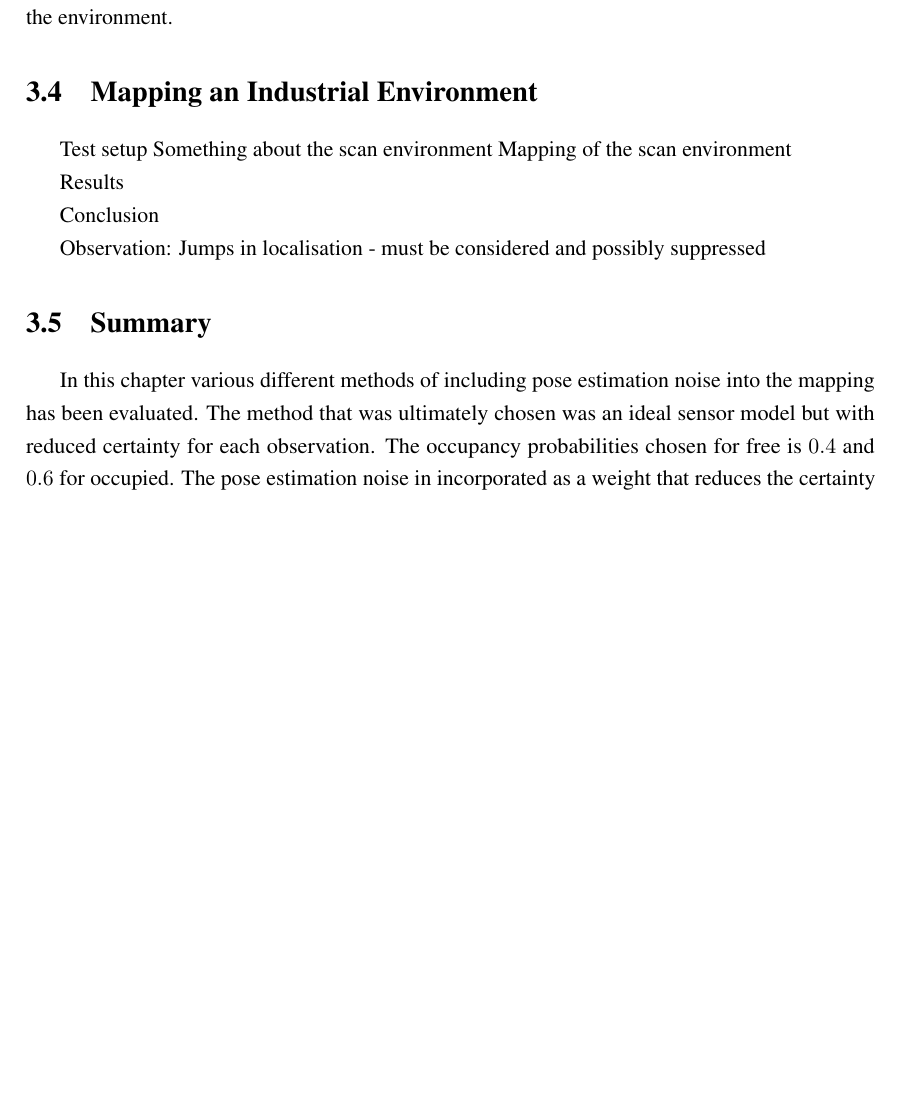
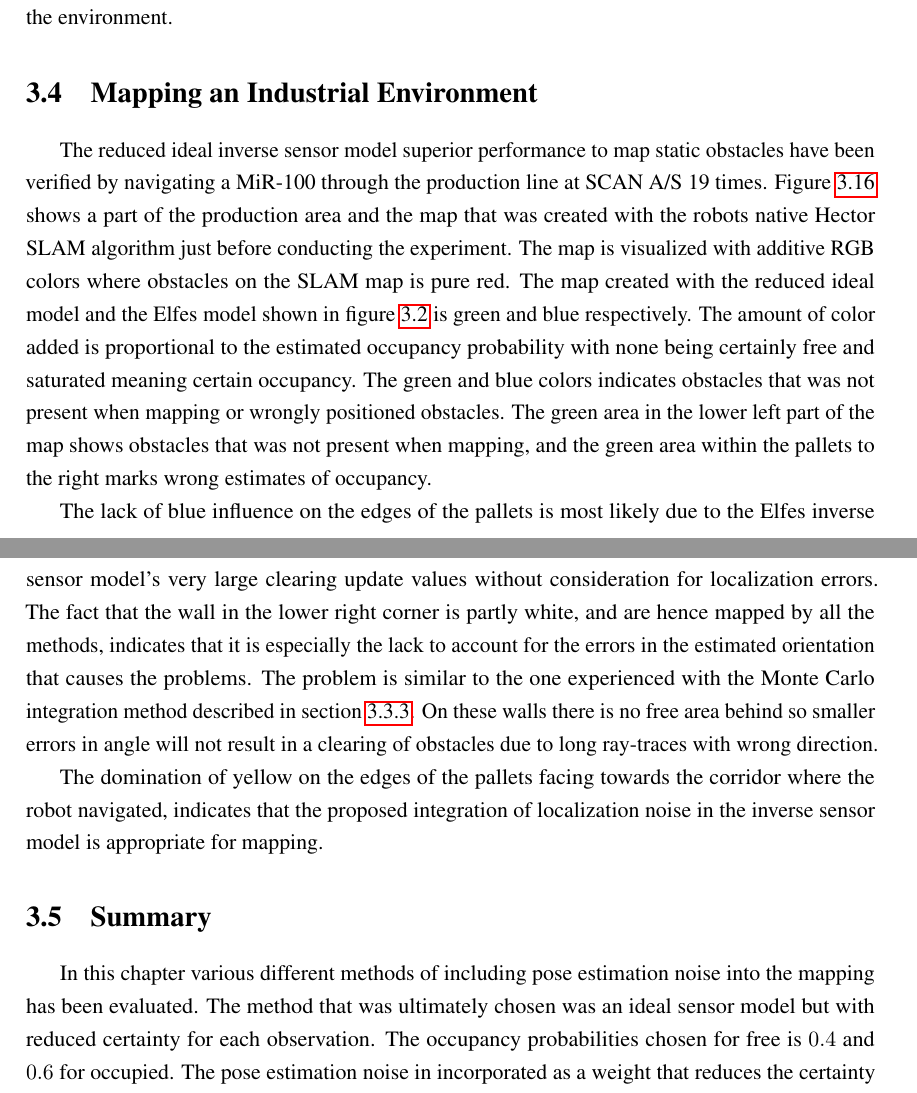
Before and after one commit to dynMapMaster/report, a LaTeX thesis (report.tex, which reads chapters/static_mapping/mapping_an_industrial_environment.tex): part of page 40 of 85 before the commit and two parts of pages 40 and 42 of 85 after it, the two joined at a grey line, cut so that both start at the same text, the shorter picture padded with empty space. Compiled offline with pdfLaTeX.

Commit message:
Evaluation of static mapping on scan added

```diff
--- a/chapters/static_mapping/mapping_an_industrial_environment.tex
+++ b/chapters/static_mapping/mapping_an_industrial_environment.tex
@@ -1,6 +1,11 @@
 %!TEX root = ../../report.tex
 \section{Mapping an Industrial Environment}
+\label{sec:mapping_at_scan}
+The reduced ideal inverse sensor model superior performance to map static obstacles have been verified by navigating a MiR-100 through the production line at SCAN A/S 19 times.
+Figure \ref{fig:scan_overview_drawing} shows a part of the production area and the map that was created with the robots native Hector SLAM algorithm just before conducting the experiment.
+The map is visualized with additive RGB colors where obstacles on the SLAM map is pure red.
+The map created with the reduced ideal model and the Elfes model shown in figure \ref{fig:sensor_model_std_dev01} is green and blue respectively.
+The amount of color added is proportional to the estimated occupancy probability with none being certainly free and saturated meaning certain occupancy.
+The green and blue colors indicates obstacles that was not present when mapping or wrongly positioned obstacles.
+The green area in the lower left part of the map shows obstacles that was not present when mapping, and the green area within the pallets to the right marks wrong estimates of occupancy.
 
-Test setup
-Something about the scan environment
-Mapping of the scan environment
@@ -7,6 +16,9 @@ Mapping of the scan environment
+    \label{fig:scan_overview_drawing}
+\end{figure}
 
-Results
+The lack of blue influence on the edges of the pallets is most likely due to the Elfes inverse sensor model's very large clearing update values without consideration for localization errors.
+The fact that the wall in the lower right corner is partly white, and are hence mapped by all the methods, indicates that it is especially the lack to account for the errors in the estimated orientation that causes the problems.
+The problem is similar to the one experienced with the Monte Carlo integration method described in section \ref{sec:monte_carlo_sensor Model}.
+On these walls there is no free area behind so smaller errors in angle will not result in a clearing of obstacles due to long ray-traces with wrong direction.
 
-Conclusion
-
-Observation: Jumps in localisation - must be considered and possibly suppressed
+The domination of yellow on the edges of the pallets facing towards the corridor where the robot navigated, indicates that the proposed integration of localization noise in the inverse sensor model is appropriate for mapping.
```
Also changed, not shown: chapters/static_mapping/mapping_with_location_noise.tex (+1 -1 lines), chapters/static_mapping/mapping_an_industrial_environment.tex (4 more changed lines), 1 other file.
